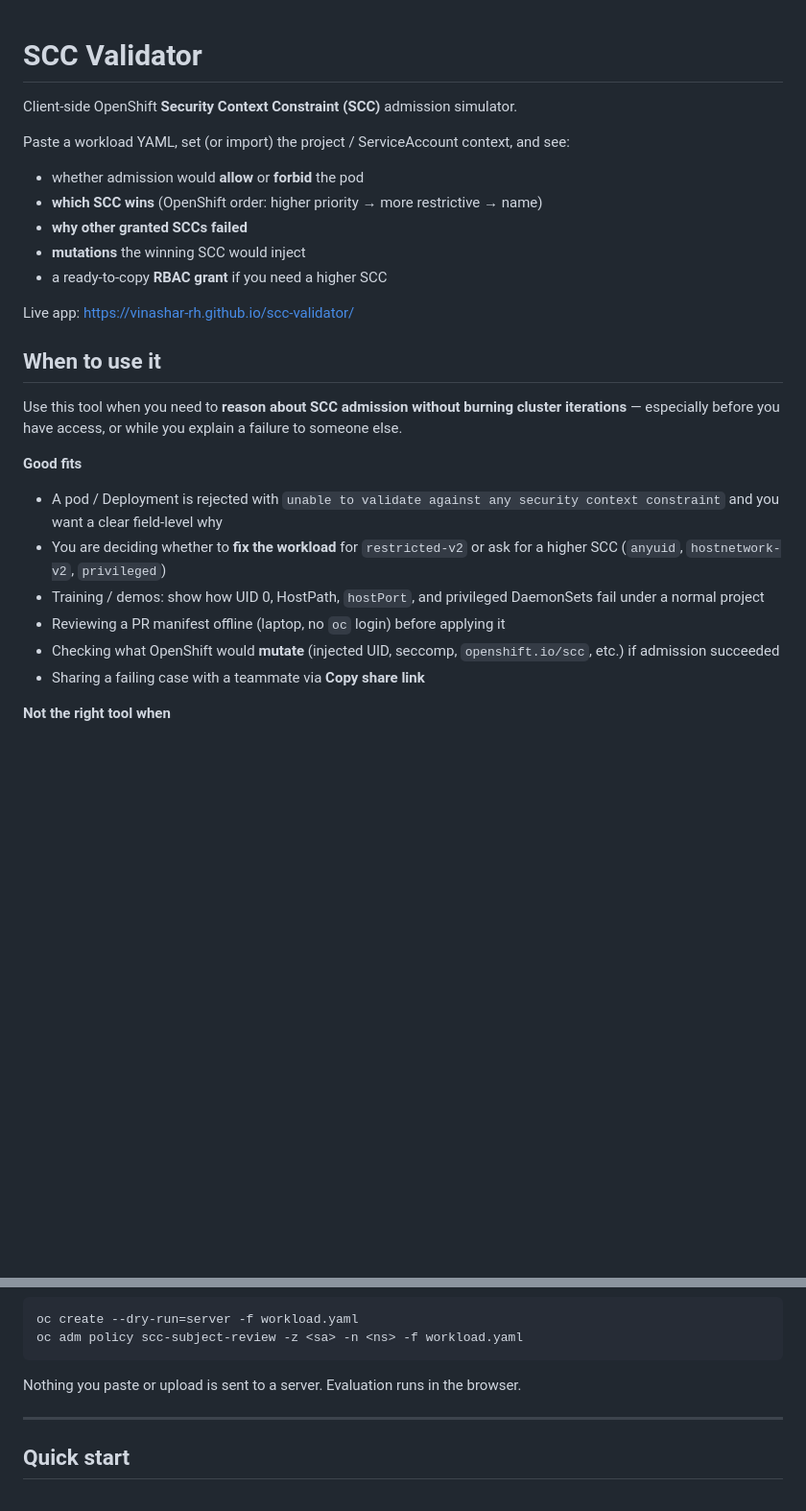
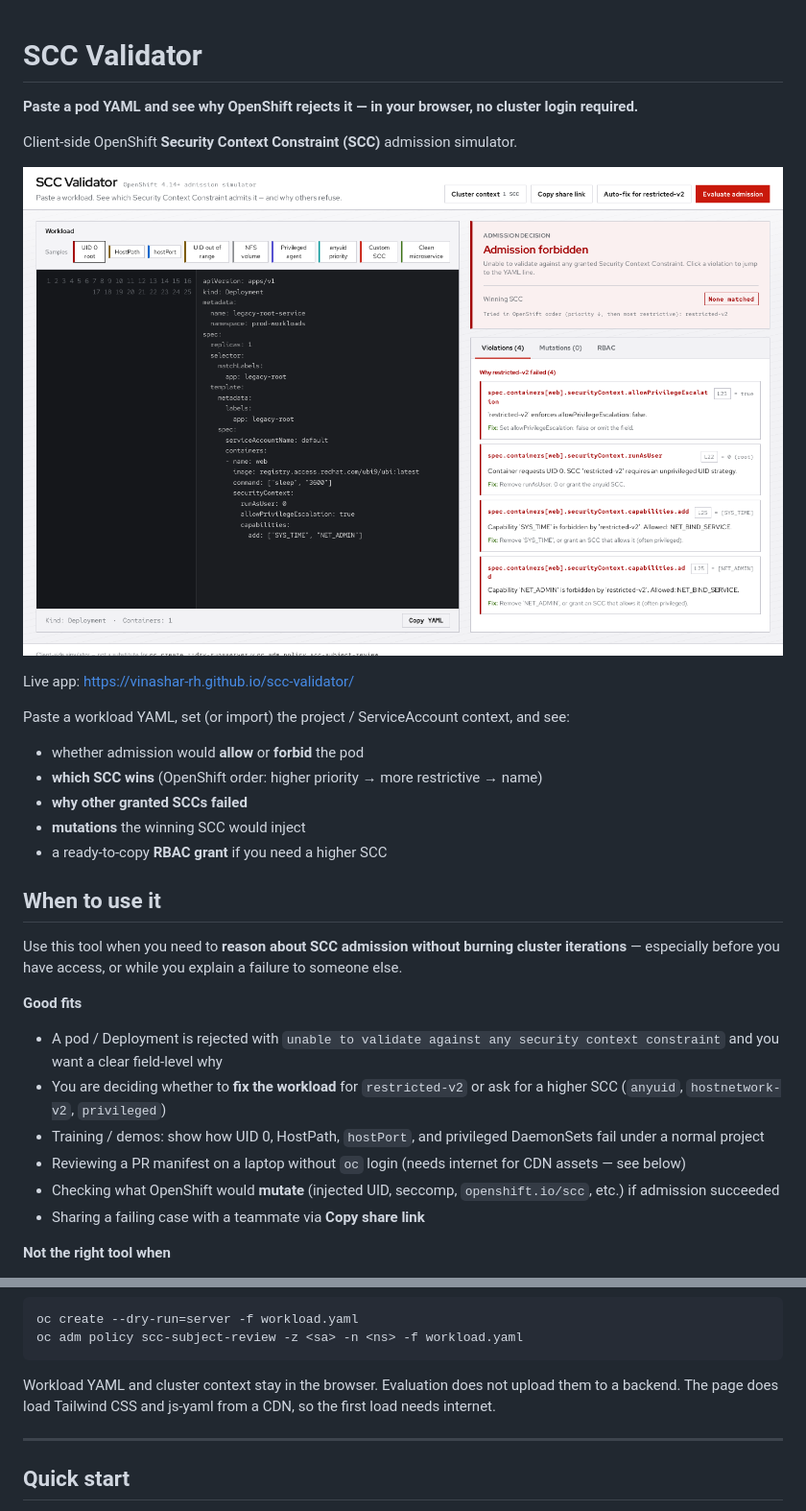
Before and after one commit to vinashar-rh/scc-validator, a Markdown page: README.md, 2 parts joined by grey strips. Shown at 96% size. Rendered like a GitHub page; pictures changed too: docs/scc-validator.png (added); blank space fills up the shorter version.

````diff
--- a/README.md
+++ b/README.md
@@ -1,6 +1,12 @@
 # SCC Validator
 
+**Paste a pod YAML and see why OpenShift rejects it — in your browser, no cluster login required.**
+
 Client-side OpenShift **Security Context Constraint (SCC)** admission simulator.
+
+![SCC Validator showing an admission forbidden result for a failing workload](docs/scc-validator.png)
+
+Live app: https://vinashar-rh.github.io/scc-validator/
 
 Paste a workload YAML, set (or import) the project / ServiceAccount context, and see:
 
@@ -9,8 +15,6 @@ Paste a workload YAML, set (or import) the project / ServiceAccount context, and
 - **why other granted SCCs failed**
 - **mutations** the winning SCC would inject
 - a ready-to-copy **RBAC grant** if you need a higher SCC
-
-Live app: https://vinashar-rh.github.io/scc-validator/
 
 ## When to use it
 
@@ -21,7 +25,7 @@ Use this tool when you need to **reason about SCC admission without burning clus
 - A pod / Deployment is rejected with `unable to validate against any security context constraint` and you want a clear field-level why
 - You are deciding whether to **fix the workload** for `restricted-v2` or ask for a higher SCC (`anyuid`, `hostnetwork-v2`, `privileged`)
 - Training / demos: show how UID 0, HostPath, `hostPort`, and privileged DaemonSets fail under a normal project
-- Reviewing a PR manifest offline (laptop, no `oc` login) before applying it
+- Reviewing a PR manifest on a laptop without `oc` login (needs internet for CDN assets — see below)
 - Checking what OpenShift would **mutate** (injected UID, seccomp, `openshift.io/scc`, etc.) if admission succeeded
 - Sharing a failing case with a teammate via **Copy share link**
 
@@ -38,7 +42,7 @@ oc create --dry-run=server -f workload.yaml
 oc adm policy scc-subject-review -z <sa> -n <ns> -f workload.yaml
 ```
 
-Nothing you paste or upload is sent to a server. Evaluation runs in the browser.
+Workload YAML and cluster context stay in the browser. Evaluation does not upload them to a backend. The page does load Tailwind CSS and js-yaml from a CDN, so the first load needs internet.
 
 ---
 
````
Also changed, not shown: other parts of README.md (+9 -4 lines), 1 other file.
